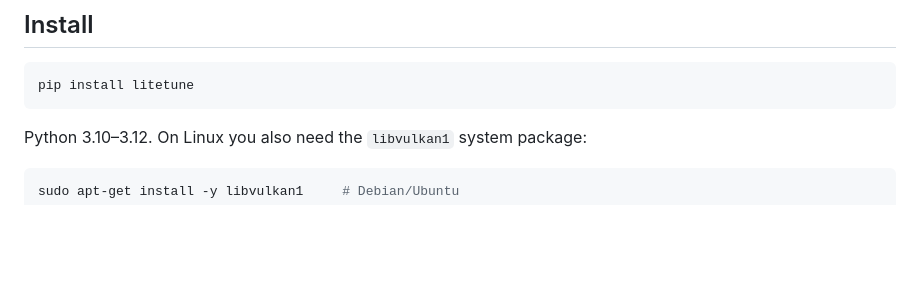
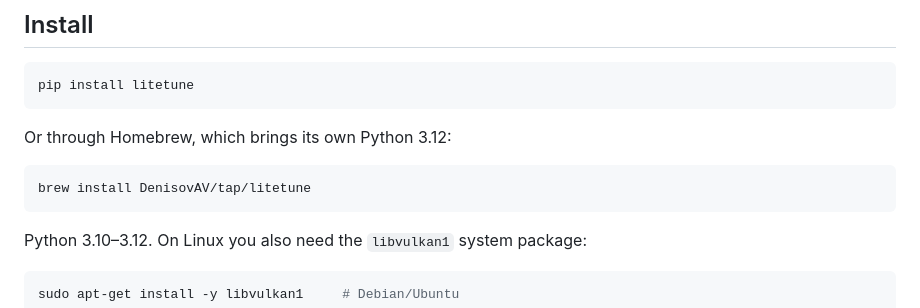
Before and after one commit to DenisovAV/litetune, a Markdown page: README.md, the part around the change. Drawn GitHub-style; blank space fills up the shorter version.

Commit message:
Offer the Homebrew path, now that it has been observed to work (#8)
The tap and formula were written earlier and deliberately left out of this file,
because `brew install` had never been seen to succeed: the machine they were
written on has Command Line Tools too old for Homebrew to build from source, so
the install failed on the environment and said nothing about the formula.

It has now built from source, passed `brew audit --strict` and `brew test`, and
run `litetune --version` on clean macOS 14 and Ubuntu runners. So the line goes
in, as a fact rather than an expectation.

Homebrew brings its own python@3.12, which is the point of pinning it: the stage
environments litetune provisions pin `numpy==2.0.2`, whose wheels stop at cp312,
so a newer interpreter would put `convert` and `verify` out of reach on a fresh
install.


Claude-Session: https://claude.ai/code/session_01FMRwFWDFdkrsa4TRd5ndAy

Co-authored-by: Claude Opus 5 (1M context) <noreply@anthropic.com>

````diff
--- a/README.md
+++ b/README.md
@@ -19,6 +19,12 @@ the conversion succeeded. This tells you what it cost.
 
 ```bash
 pip install litetune
+```
+
+Or through Homebrew, which brings its own Python 3.12:
+
+```bash
+brew install DenisovAV/tap/litetune
 ```
 
 Python 3.10–3.12. On Linux you also need the `libvulkan1` system package:
````
